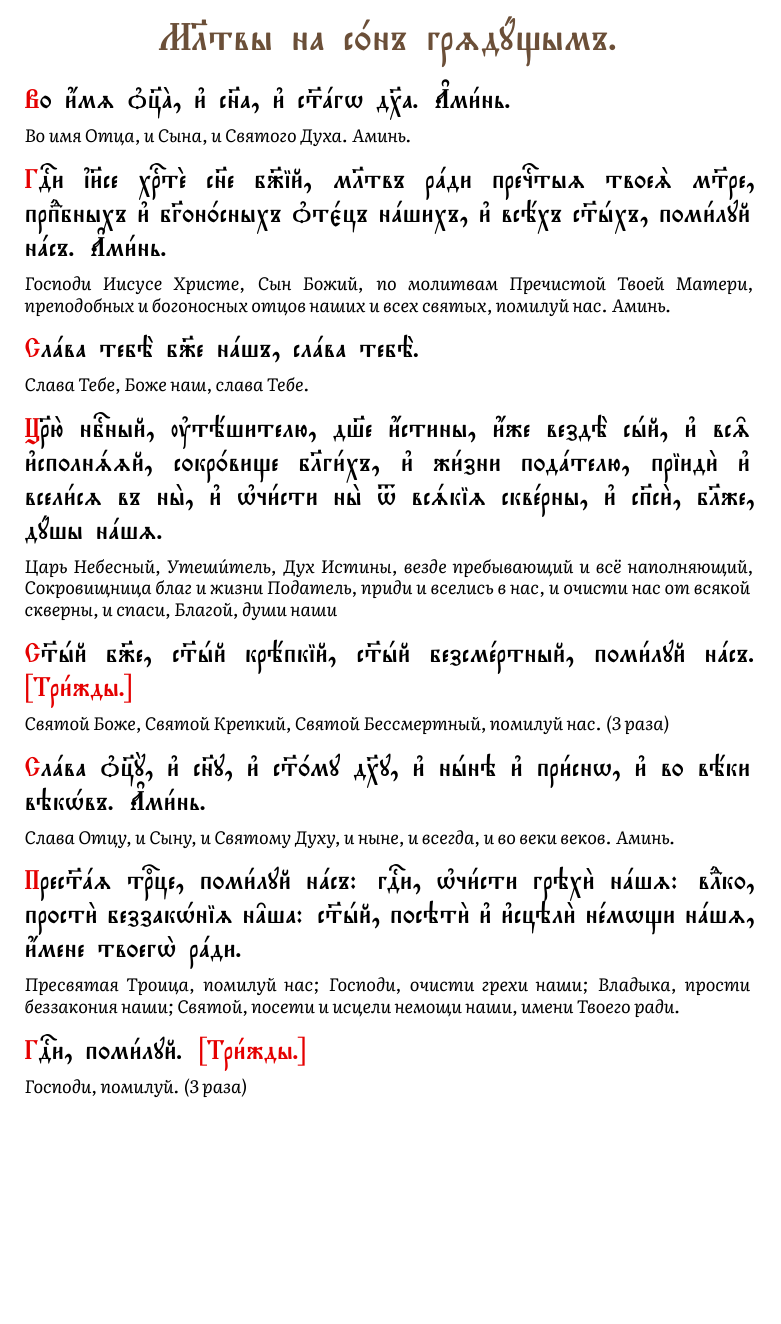
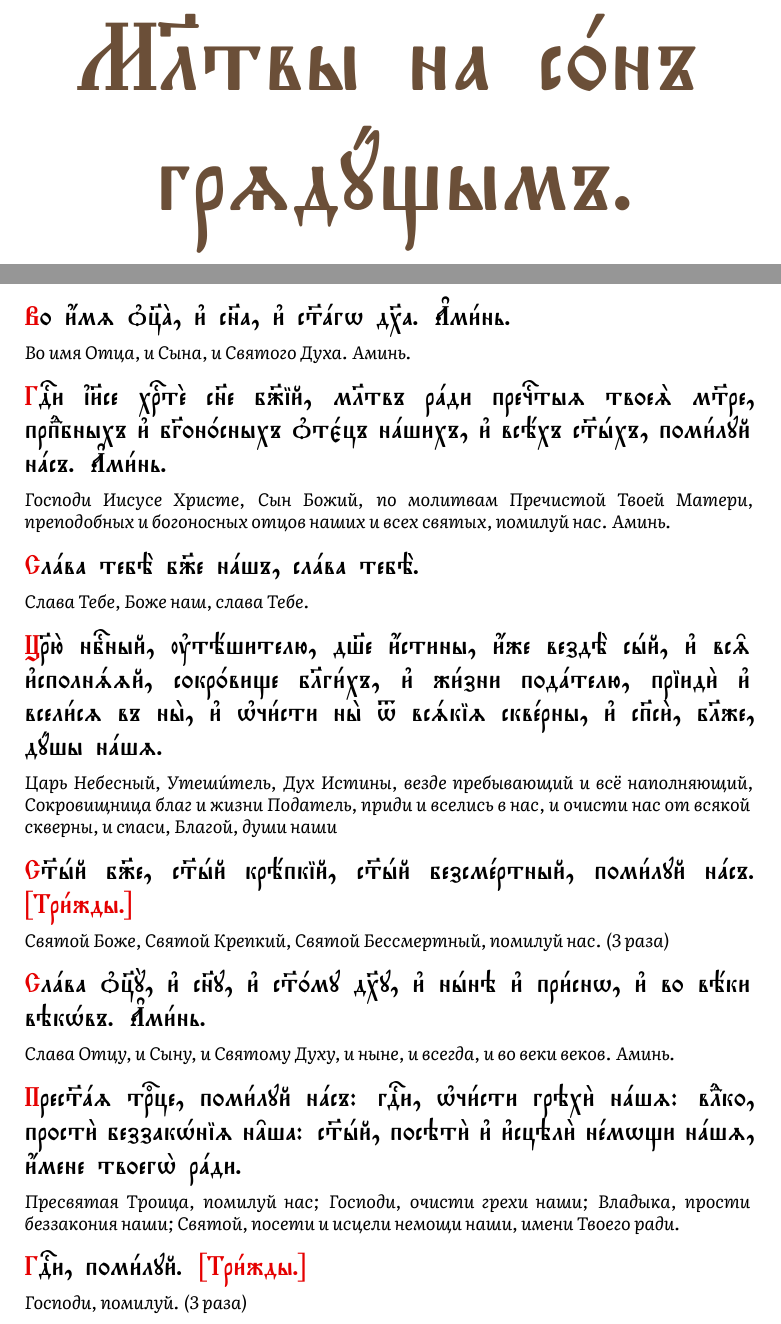
Before and after one commit to valesnikov/evening-prayer, a LaTeX document (main.tex, which reads content.tex): part of page 1 of 19 before the commit and two parts of pages 1 and 2 of 20 after it, the two joined at a grey line, cut so that both start at the same text, the shorter picture padded with empty space. Compiled offline with XeLaTeX.

Commit message:
make title with stroke words

```diff
--- a/content.tex
+++ b/content.tex
@@ -1,7 +1,4 @@
 % !TeX root = main.tex
-
-\section[Молитвы на сон грядущим]
- {Мlтвы на с0нъ грzдyщымъ.}
 
 \textbf{В}о и4мz nц7A, и3 сн7а, и3 с™aгw д¦а. Ґми1нь.
 \translation{
--- a/main.tex
+++ b/main.tex
@@ -9,6 +9,7 @@
 \usepackage{enumitem}
 \usepackage[hidelinks]{hyperref}
 \usepackage{microtype}
+\usepackage{pdfrender}
 \urlstyle{same}
 
 \hypersetup{
@@ -73,6 +74,17 @@
 \begin{document}
 \pagestyle{empty}
 \sloppy
+
+\begin{titlepage}
+  \thispagestyle{empty}
+  \vspace*{13em}
+  {\centering\color{headingcolor}\fontsize{50pt}{60pt}\selectfont\textpdfrender{
+      TextRenderingMode=Stroke,
+      StrokeColor=gray!30,
+      LineWidth=0.5pt
+    }{Мlтвы на с0нъ грzдyщымъ.}\par}
+\end{titlepage}
+
 \fontsize{14pt}{17pt}\selectfont
 \input{content.tex}
 
```
